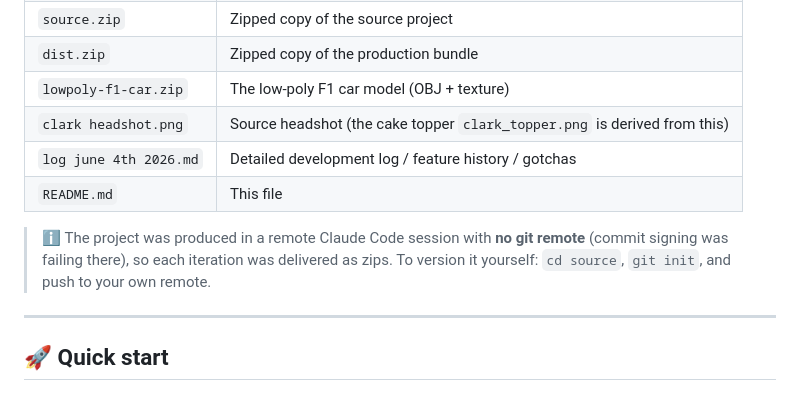
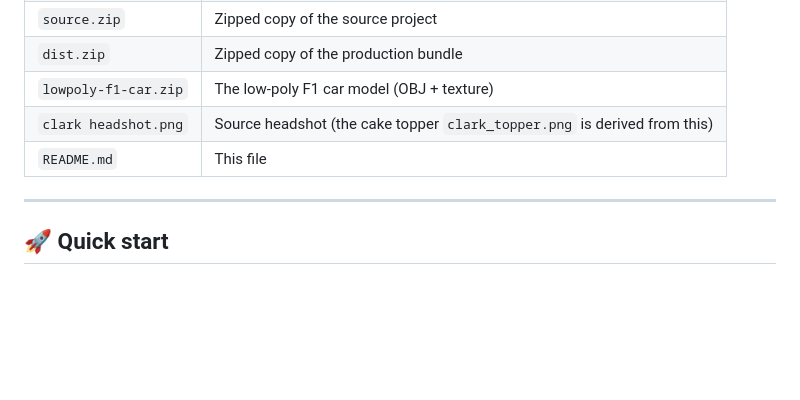
Before and after one commit to chaotic-joy/Happy-Birthday-World, a Markdown page: README.md, the part around the change. Rendered like a GitHub page; blank space fills up the shorter version.

```diff
--- a/README.md
+++ b/README.md
@@ -20,12 +20,7 @@ Built with **[Three.js](https://threejs.org/) + [Vite](https://vitejs.dev/)**.
 | `dist.zip` | Zipped copy of the production bundle |
 | `lowpoly-f1-car.zip` | The low-poly F1 car model (OBJ + texture) |
 | `clark headshot.png` | Source headshot (the cake topper `clark_topper.png` is derived from this) |
-| `log june 4th 2026.md` | Detailed development log / feature history / gotchas |
 | `README.md` | This file |
-
-> ℹ️ The project was produced in a remote Claude Code session with **no git
-> remote** (commit signing was failing there), so each iteration was delivered as
-> zips. To version it yourself: `cd source`, `git init`, and push to your own remote.
 
 ---
 
```
Also changed, not shown: log june 4th 2026.md (deleted, +0 -223 lines).
